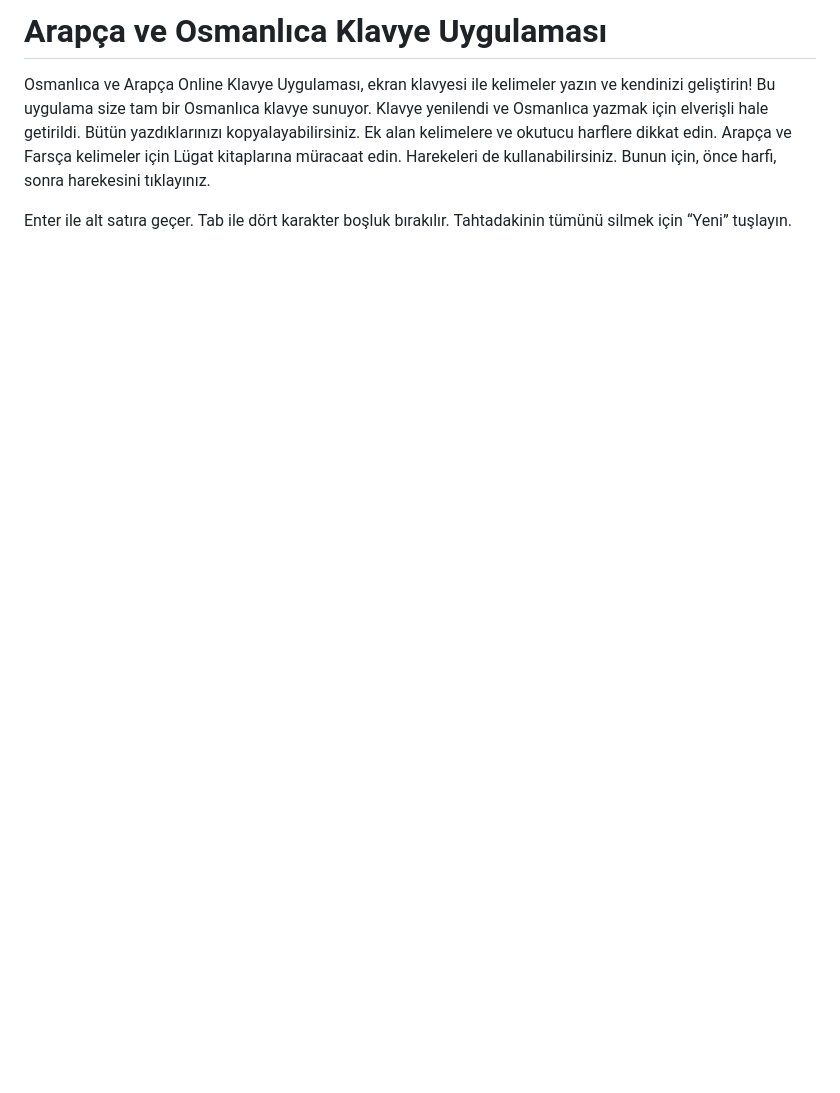
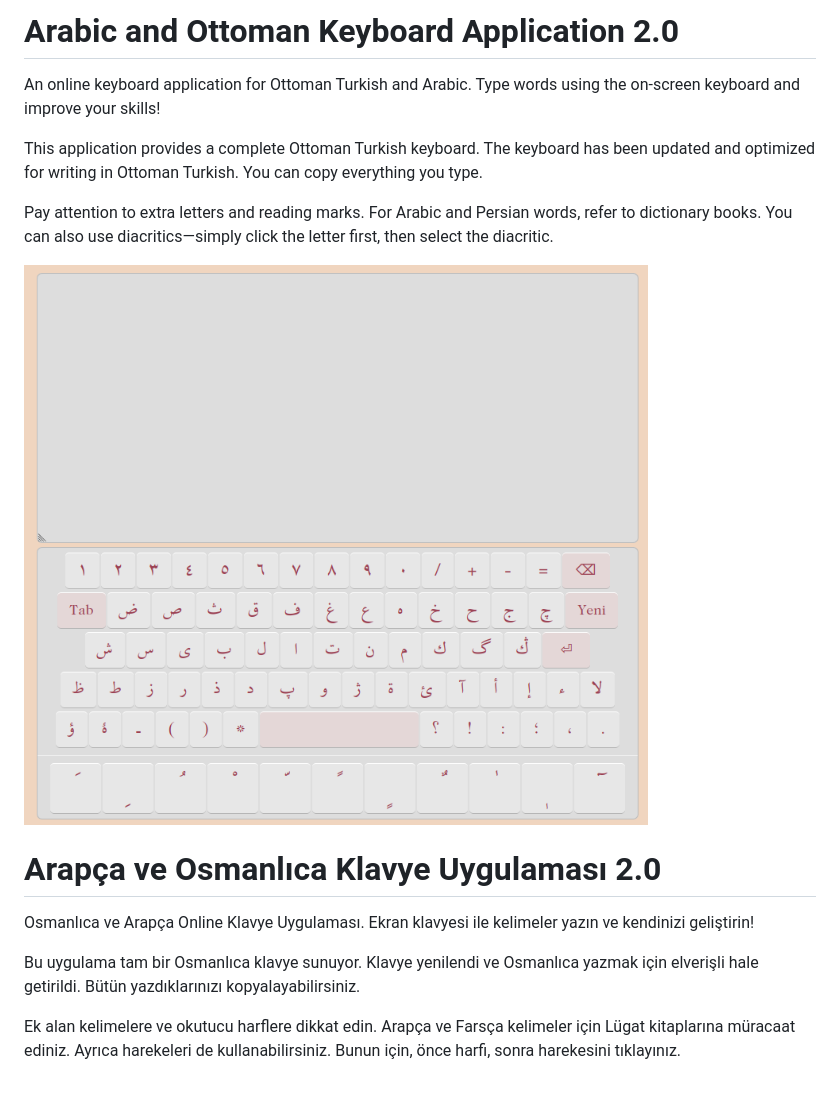
Before and after one commit to mtnzorlu/osmanlica-klavye, a Markdown page: README.md, the part around the change. Rendered like a GitHub page; pictures changed too: assets/img/ss.png (added); blank space fills up the shorter version.

```diff
--- a/README.md
+++ b/README.md
@@ -1,12 +1,27 @@
-# Arapça ve Osmanlıca Klavye Uygulaması
+# Arabic and Ottoman Keyboard Application 2.0
 
-Osmanlıca ve Arapça Online Klavye Uygulaması, ekran klavyesi ile kelimeler yazın ve kendinizi geliştirin!
-Bu uygulama size tam bir Osmanlıca klavye sunuyor.
-Klavye yenilendi ve Osmanlıca yazmak için elverişli hale getirildi. Bütün yazdıklarınızı kopyalayabilirsiniz.
+An online keyboard application for Ottoman Turkish and Arabic.
+Type words using the on-screen keyboard and improve your skills!
+
+This application provides a complete Ottoman Turkish keyboard.
+The keyboard has been updated and optimized for writing in Ottoman Turkish.
+You can copy everything you type.
+
+Pay attention to extra letters and reading marks.
+For Arabic and Persian words, refer to dictionary books.
+You can also use diacritics—simply click the letter first, then select the diacritic.
+
+![Ottoman Keyboard](assets/img/ss.png)
+
+# Arapça ve Osmanlıca Klavye Uygulaması 2.0
+
+Osmanlıca ve Arapça Online Klavye Uygulaması.
+Ekran klavyesi ile kelimeler yazın ve kendinizi geliştirin!
+
+Bu uygulama tam bir Osmanlıca klavye sunuyor.
+Klavye yenilendi ve Osmanlıca yazmak için elverişli hale getirildi.
+Bütün yazdıklarınızı kopyalayabilirsiniz.
+
 Ek alan kelimelere ve okutucu harflere dikkat edin.
-Arapça ve Farsça kelimeler için Lügat kitaplarına müracaat edin.
-Harekeleri de kullanabilirsiniz. Bunun için, önce harfi, sonra harekesini tıklayınız.
-
-Enter ile alt satıra geçer.
-Tab ile dört karakter boşluk bırakılır.
-Tahtadakinin tümünü silmek için “Yeni” tuşlayın.
+Arapça ve Farsça kelimeler için Lügat kitaplarına müracaat ediniz.
+Ayrıca harekeleri de kullanabilirsiniz. Bunun için, önce harfi, sonra harekesini tıklayınız.
```
Also changed, not shown: assets/img/icon.png (added), 6 other files.
